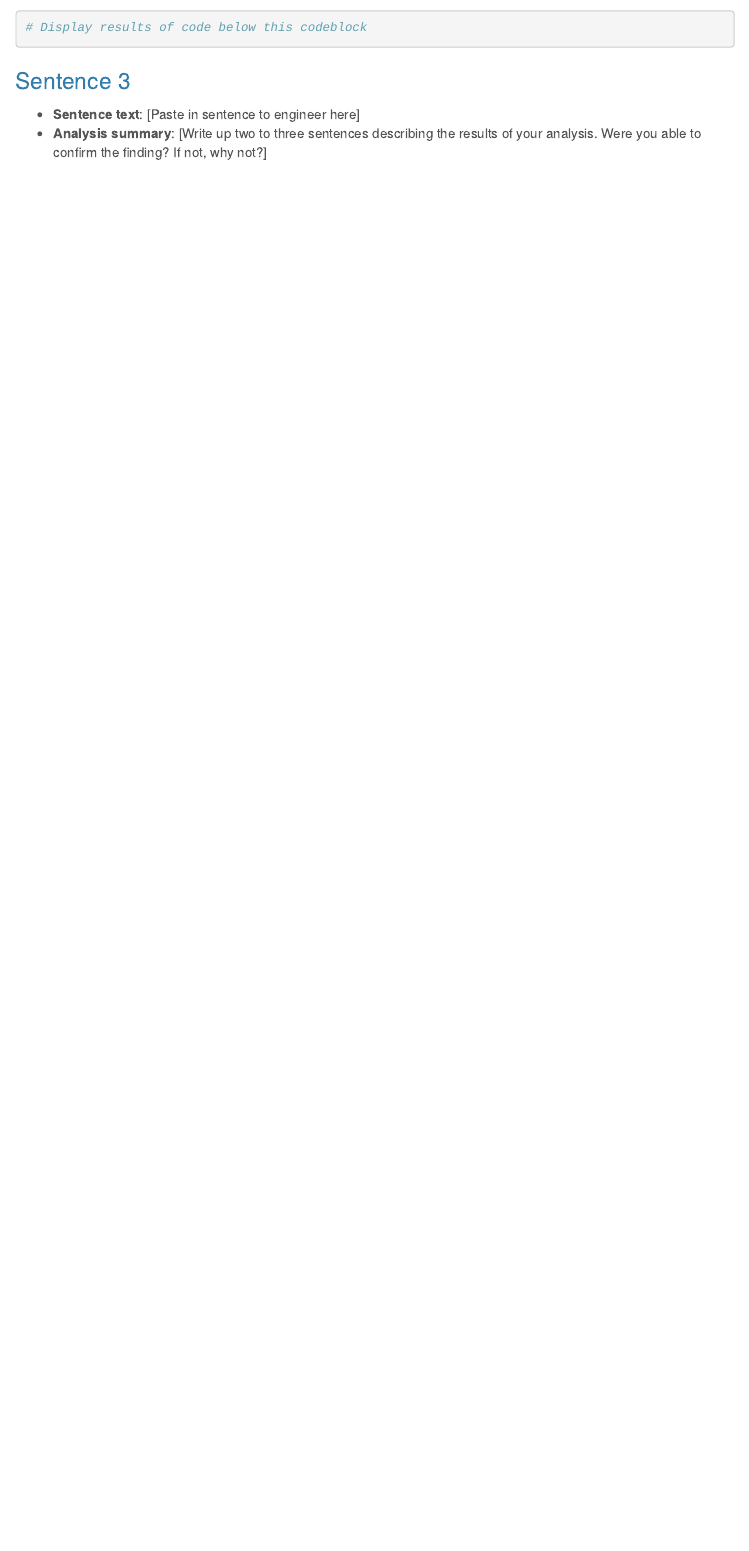
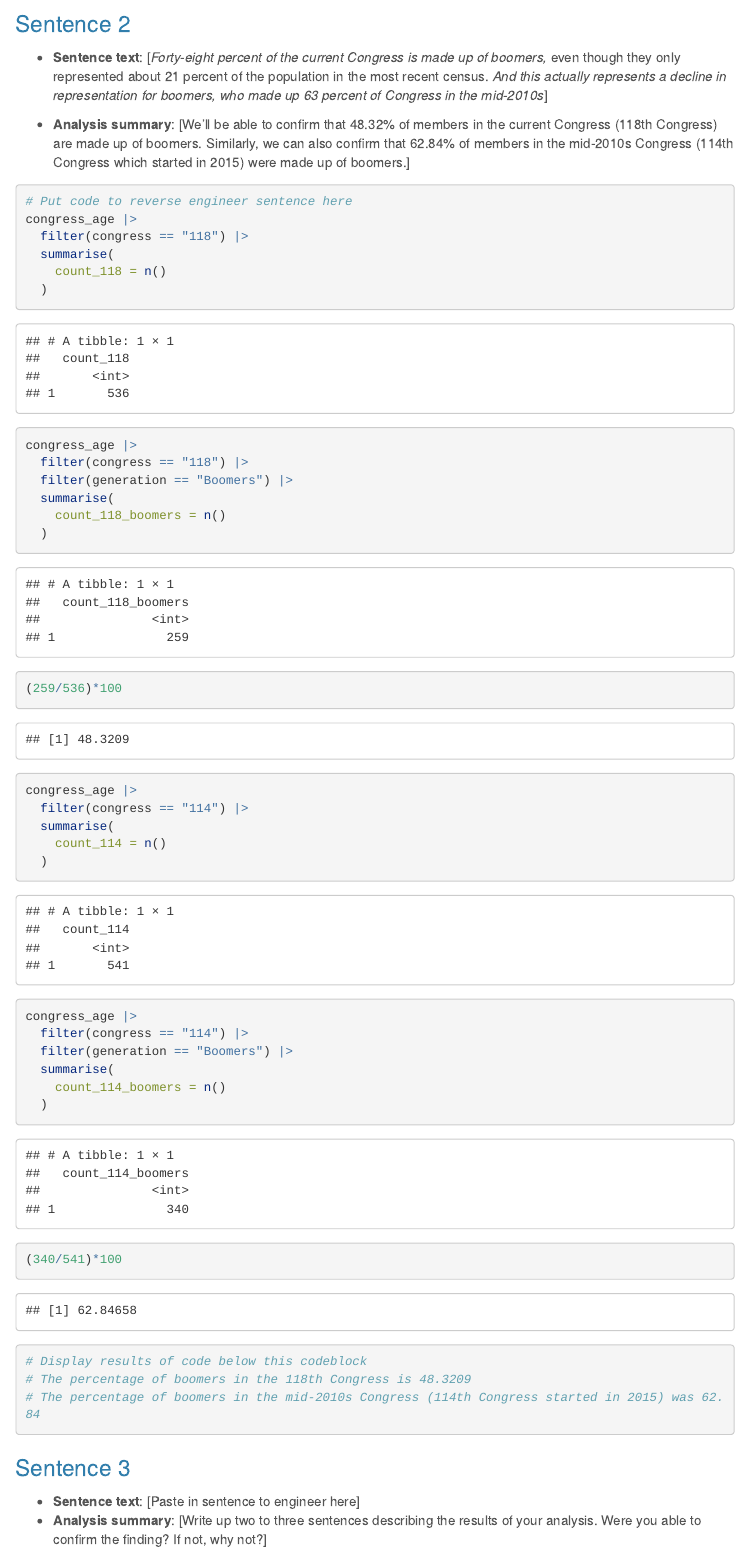
Before and after one commit to MoleculeJ/molecule-data_journalism_2024_fall, an R Markdown document (major_assignments/reverse_engineering/reverse_engineering_template.Rmd): the page in a window 1100 px wide, from 4300 px down before the commit and from 4260 px down after it. Rendered offline with R 4.5, knitr and Pandoc, with nearby package versions; some code elsewhere in the file could not run offline; menus at the side of the page are left out; long lines of code are wrapped; column names are cleaned by a stand-in for the janitor package.

Commit message:
Reverse Engineering 3rd Submission

````diff
--- a/major_assignments/reverse_engineering/reverse_engineering_template.Rmd
+++ b/major_assignments/reverse_engineering/reverse_engineering_template.Rmd
@@ -100,3 +98,10 @@ data_filtered <- cleaned_census_2020_age  |>
     "70 to 74 years", "75 to 79 years", "80 to 84 years",
     "85 years and over"
   ))
+```
+
+### Sentence 2
+
+* **Sentence text**: [*Forty-eight percent of the current Congress is made up of boomers,* even though they only represented about 21 percent of the population in the most recent census. *And this actually represents a decline in representation for boomers, who made up 63 percent of Congress in the mid-2010s*]
+
+* **Analysis summary**: [We'll be able to confirm that 48.32% of members in the current Congress (118th Congress) are made up of boomers. Similarly, we can also confirm that 62.84% of members in the mid-2010s Congress (114th Congress which started in 2015) were made up of boomers.]
@@ -103,5 +110,33 @@ data_filtered <- cleaned_census_2020_age  |>
+# Put code to reverse engineer sentence here
+congress_age |>
+  filter(congress == "118") |>
+  summarise(
+    count_118 = n()
+  )
+congress_age |>
+  filter(congress == "118") |>
+  filter(generation == "Boomers") |>
+  summarise(
+    count_118_boomers = n()
+  )
+(259/536)*100
+congress_age |>
+  filter(congress == "114") |>
+  summarise(
+    count_114 = n()
+  )
+congress_age |>
+  filter(congress == "114") |>
+  filter(generation == "Boomers") |>
+  summarise(
+    count_114_boomers = n()
+  )
+(340/541)*100
 # Display results of code below this codeblock
+# The percentage of boomers in the 118th Congress is 48.3209
+# The percentage of boomers in the mid-2010s Congress (114th Congress started in 2015) was 62.84
 ```
+
 ### Sentence 3
 
 * **Sentence text**: [Paste in sentence to engineer here]
````
Also changed, not shown: major_assignments/reverse_engineering/reverse_engineering_template.Rmd (16 more changed lines).
